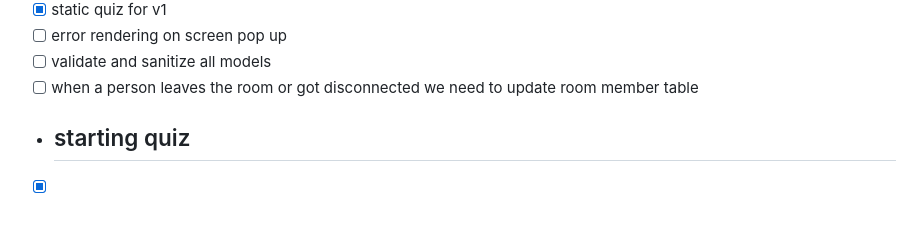
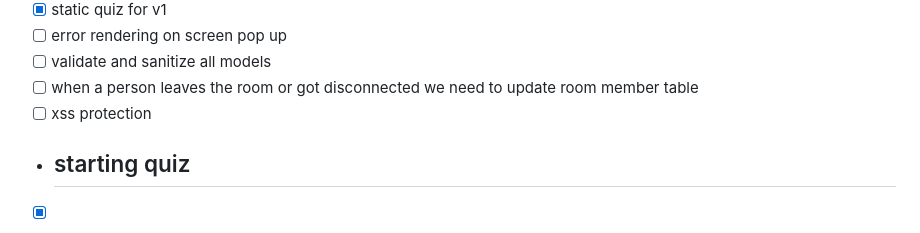
Before and after one commit to thevoid12/brainwars, a Markdown page: brainwars_todo.md, the part around the change. Drawn GitHub-style.

```diff
--- a/brainwars_todo.md
+++ b/brainwars_todo.md
@@ -7,6 +7,7 @@
 - [ ] error rendering on screen pop up
 - [ ] validate and sanitize all models
 - [ ] when a person leaves the room or got disconnected we need to update room member table
+- [ ] xss protection
 
 - ## starting quiz
 - [x] all users( including bot) joins the room.
```
Also changed, not shown: Screenshot 2025-03-12 at 9.17.39 PM.png (added), 7 other files.
